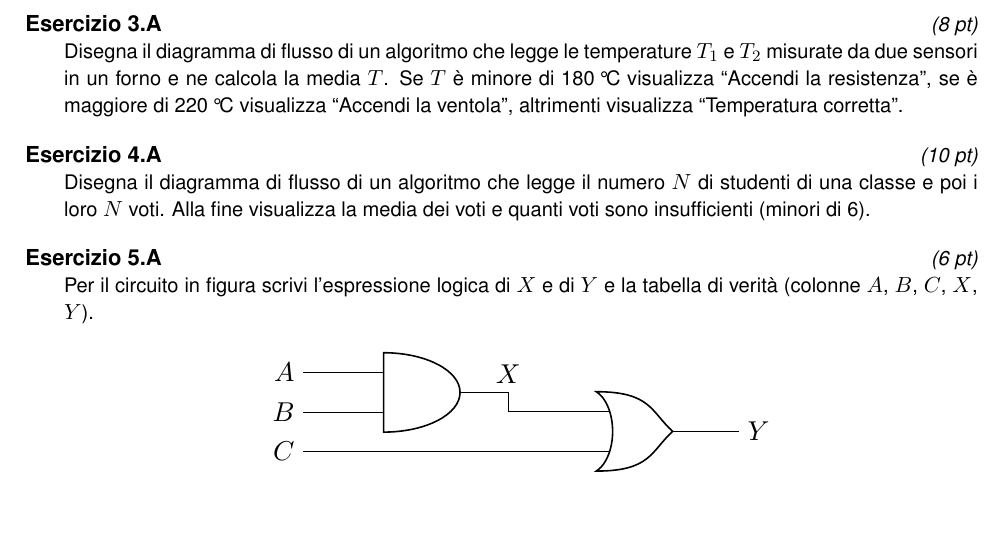
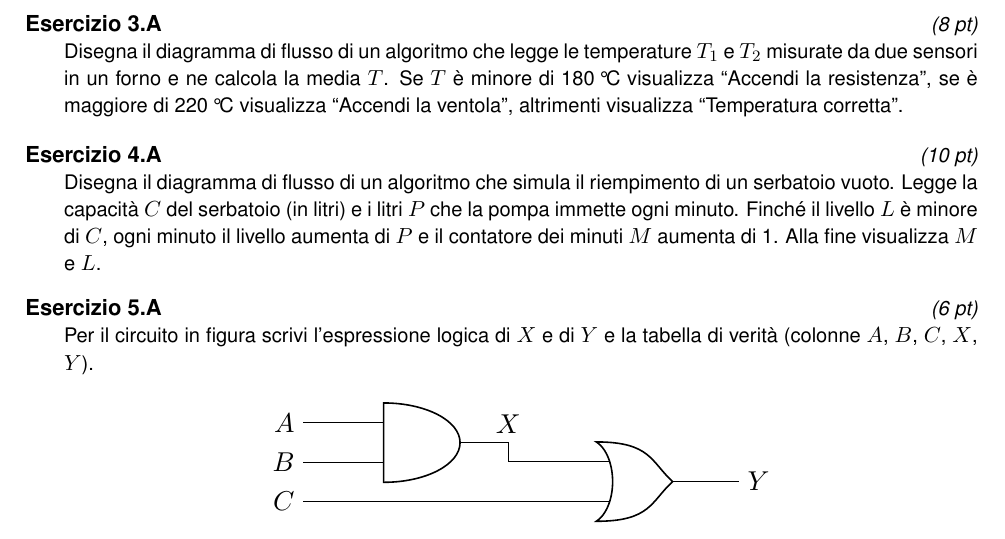
Before and after one commit to alessiolari01/Sistemi_Automatici_3BETC_26-27, a LaTeX problem sheet (Compiti/Verifica_2026_10_XX_Sistemi_3BETC/contenuto_verifica.tex, which reads Banca_Esercizi/sistemi/flusso_ciclo_01.tex): part of page 1 of 2, cut so that both start at the same text. Compiled offline with pdfLaTeX.

Commit message:
Sistemi 3BETC: es. 4 senza vettori, nomi delle variabili nel testo
Co-Authored-By: Claude Opus 5.5 <noreply@anthropic.com>
Claude-Session: https://claude.ai/code/session_01YZvwE2z2n1yi6KExfZTUfP

```diff
--- a/Banca_Esercizi/sistemi/flusso_ciclo_01.tex
+++ b/Banca_Esercizi/sistemi/flusso_ciclo_01.tex
@@ -1,126 +1,106 @@
 % ---------------------------------------------------------------------
-% Argomento: diagramma di flusso con ciclo a contatore (N dati letti)
-%   fila A: N voti -> media e numero di insufficienze
-%   fila B: N numeri -> quanti positivi e quanti negativi
-%   fila C: N pacchi -> peso totale e quanti pacchi superano 20 kg
-% Livello: intermedio   |   Tempo stimato: 20 min
+% Argomento: diagramma di flusso con ciclo (niente vettori: un solo dato
+%            letto, il ciclo aggiorna variabili con nome dato nel testo)
+%   fila A: serbatoio riempito da una pompa -> minuti e livello finale
+%   fila B: forno che si raffredda -> minuti e temperatura finale
+%   fila C: somma dei numeri da 1 a N e media
+% Livello: intermedio   |   Tempo stimato: 15 min
 % ---------------------------------------------------------------------
 \begin{esercizio}[10]
 Disegna il diagramma di flusso di un algoritmo che
 \ABC{%
-legge il numero $N$ di studenti di una classe e poi i loro $N$ voti. Alla fine visualizza la
-media dei voti e quanti voti sono insufficienti (minori di 6).}{%
-legge un numero $N$ e poi $N$ numeri interi. Alla fine visualizza quanti numeri sono positivi
-e quanti sono negativi (lo zero non va contato).}{%
-legge il numero $N$ di pacchi da spedire e poi il peso di ogni pacco in kg. Alla fine visualizza
-il peso totale e quanti pacchi pesano più di \qty{20}{\kilo\gram}.}
+simula il riempimento di un serbatoio vuoto. Legge la capacità $C$ del serbatoio (in litri) e i
+litri $P$ che la pompa immette ogni minuto. Finché il livello $L$ è minore di $C$, ogni minuto
+il livello aumenta di $P$ e il contatore dei minuti $M$ aumenta di 1. Alla fine visualizza $M$
+e $L$.}{%
+simula il raffreddamento di un forno spento. Legge la temperatura iniziale $T$ (in °C) e i gradi
+$D$ di cui la temperatura scende ogni minuto. Finché $T$ è maggiore o uguale a
+\qty{50}{\degreeCelsius}, ogni minuto $T$ diminuisce di $D$ e il contatore dei minuti $M$ aumenta
+di 1. Alla fine visualizza $M$ e $T$.}{%
+legge un numero intero $N$ e calcola la somma $S = 1 + 2 + 3 + \ldots + N$ usando un contatore $i$
+che parte da 1 e aumenta di 1 a ogni giro, finché $i$ non supera $N$. Dopo il ciclo calcola la
+media $A = S/N$ e visualizza $S$ e $A$.}
 
 \begin{solution}
 \begin{center}
 \ABC{%
 \begin{tikzpicture}[x=1cm,y=1cm]
-  \node[fcterm] (ini) at (0,0) {Inizio};
-  \node[fcio]   (in)  at (0,-1.1) {Leggi $N$};
-  \node[fcproc] (ini0) at (0,-2.2) {$S \gets 0$, \ $K \gets 0$, \ $i \gets 0$};
-  \node[fcdec]  (d1)  at (0,-3.75) {$i < N$};
-  \node[fcio]   (lv)  at (0,-5.3) {Leggi $V$};
-  \node[fcproc] (som) at (0,-6.4) {$S \gets S + V$};
-  \node[fcdec]  (d2)  at (0,-7.75) {$V < 6$};
-  \node[fcproc] (cnt) at (3.2,-7.75) {$K \gets K + 1$};
-  \node[fcproc] (inc) at (0,-9.5) {$i \gets i + 1$};
-  \node[fcproc] (med) at (5.6,-3.75) {$M \gets S / N$};
-  \node[fcio]   (out) at (5.6,-4.95) {Scrivi $M$, $K$};
-  \node[fcterm] (fin) at (5.6,-6.1) {Fine};
+  \node[fcterm] (ini)  at (0,0) {Inizio};
+  \node[fcio]   (in)   at (0,-1.1) {Leggi $C$, $P$};
+  \node[fcproc] (ini0) at (0,-2.2) {$L \gets 0$, \ $M \gets 0$};
+  \node[fcdec]  (d1)   at (0,-3.75) {$L < C$};
+  \node[fcproc] (agg)  at (0,-5.3) {$L \gets L + P$};
+  \node[fcproc] (inc)  at (0,-6.4) {$M \gets M + 1$};
+  \node[fcio]   (out)  at (5.0,-3.75) {Scrivi $M$, $L$};
+  \node[fcterm] (fin)  at (5.0,-4.95) {Fine};
   \draw[fcfreccia] (ini) -- (in);
   \draw[fcfreccia] (in) -- (ini0);
   \draw[fcfreccia] (ini0) -- (d1);
-  \draw[fcfreccia] (d1) -- node[fcsi,right] {Sì} (lv);
-  \draw[fcfreccia] (lv) -- (som);
-  \draw[fcfreccia] (som) -- (d2);
-  \draw[fcfreccia] (d2) -- node[fcsi,above] {Sì} (cnt);
-  \draw[fcfreccia] (d2) -- node[fcno,right] {No} (inc);
-  \draw[thick] (cnt) |- (0,-8.75);
-  \draw[fcfreccia] (inc.south) -- ++(0,-0.5) -| (-2.6,-2.95) -- (0,-2.95);
-  \draw[fcfreccia] (d1) -- node[fcno,above] {No} (med);
-  \draw[fcfreccia] (med) -- (out);
-  \draw[fcfreccia] (out) -- (fin);
-\end{tikzpicture}}{%
-\begin{tikzpicture}[x=1cm,y=1cm]
-  \node[fcterm] (ini) at (0,0) {Inizio};
-  \node[fcio]   (in)  at (0,-1.1) {Leggi $N$};
-  \node[fcproc] (ini0) at (0,-2.2) {$P \gets 0$, \ $Q \gets 0$, \ $i \gets 0$};
-  \node[fcdec]  (d1)  at (0,-3.75) {$i < N$};
-  \node[fcio]   (lv)  at (0,-5.3) {Leggi $X$};
-  \node[fcdec]  (d2)  at (0,-6.75) {$X > 0$};
-  \node[fcproc] (cp)  at (3.2,-6.75) {$P \gets P + 1$};
-  \node[fcdec]  (d3)  at (0,-8.35) {$X < 0$};
-  \node[fcproc] (cn)  at (3.2,-8.35) {$Q \gets Q + 1$};
-  \node[fcproc] (inc) at (0,-10.1) {$i \gets i + 1$};
-  \node[fcio]   (out) at (6.0,-3.75) {Scrivi $P$, $Q$};
-  \node[fcterm] (fin) at (6.0,-4.95) {Fine};
-  \draw[fcfreccia] (ini) -- (in);
-  \draw[fcfreccia] (in) -- (ini0);
-  \draw[fcfreccia] (ini0) -- (d1);
-  \draw[fcfreccia] (d1) -- node[fcsi,right] {Sì} (lv);
-  \draw[fcfreccia] (lv) -- (d2);
-  \draw[fcfreccia] (d2) -- node[fcsi,above] {Sì} (cp);
-  \draw[fcfreccia] (d2) -- node[fcno,right] {No} (d3);
-  \draw[fcfreccia] (d3) -- node[fcsi,above] {Sì} (cn);
-  \draw[fcfreccia] (d3) -- node[fcno,right] {No} (inc);
-  \draw[thick] (cp.east) -- (4.8,-6.75) |- (0,-9.35);
-  \draw[thick] (cn.east) -- (4.8,-8.35);
-  \draw[fcfreccia] (inc.south) -- ++(0,-0.5) -| (-2.6,-2.95) -- (0,-2.95);
+  \draw[fcfreccia] (d1) -- node[fcsi,right] {Sì} (agg);
+  \draw[fcfreccia] (agg) -- (inc);
+  \draw[fcfreccia] (inc.south) -- ++(0,-0.5) -| (-2.4,-2.95) -- (0,-2.95);
   \draw[fcfreccia] (d1) -- node[fcno,above] {No} (out);
   \draw[fcfreccia] (out) -- (fin);
 \end{tikzpicture}}{%
 \begin{tikzpicture}[x=1cm,y=1cm]
-  \node[fcterm] (ini) at (0,0) {Inizio};
-  \node[fcio]   (in)  at (0,-1.1) {Leggi $N$};
-  \node[fcproc] (ini0) at (0,-2.2) {$T \gets 0$, \ $K \gets 0$, \ $i \gets 0$};
-  \node[fcdec]  (d1)  at (0,-3.75) {$i < N$};
-  \node[fcio]   (lv)  at (0,-5.3) {Leggi $P$};
-  \node[fcproc] (som) at (0,-6.4) {$T \gets T + P$};
-  \node[fcdec]  (d2)  at (0,-7.75) {$P > 20$};
-  \node[fcproc] (cnt) at (3.2,-7.75) {$K \gets K + 1$};
-  \node[fcproc] (inc) at (0,-9.5) {$i \gets i + 1$};
-  \node[fcio]   (out) at (5.6,-3.75) {Scrivi $T$, $K$};
-  \node[fcterm] (fin) at (5.6,-4.95) {Fine};
+  \node[fcterm] (ini)  at (0,0) {Inizio};
+  \node[fcio]   (in)   at (0,-1.1) {Leggi $T$, $D$};
+  \node[fcproc] (ini0) at (0,-2.2) {$M \gets 0$};
+  \node[fcdec]  (d1)   at (0,-3.75) {$T \geq 50$};
+  \node[fcproc] (agg)  at (0,-5.3) {$T \gets T - D$};
+  \node[fcproc] (inc)  at (0,-6.4) {$M \gets M + 1$};
+  \node[fcio]   (out)  at (5.0,-3.75) {Scrivi $M$, $T$};
+  \node[fcterm] (fin)  at (5.0,-4.95) {Fine};
   \draw[fcfreccia] (ini) -- (in);
   \draw[fcfreccia] (in) -- (ini0);
   \draw[fcfreccia] (ini0) -- (d1);
-  \draw[fcfreccia] (d1) -- node[fcsi,right] {Sì} (lv);
-  \draw[fcfreccia] (lv) -- (som);
-  \draw[fcfreccia] (som) -- (d2);
-  \draw[fcfreccia] (d2) -- node[fcsi,above] {Sì} (cnt);
-  \draw[fcfreccia] (d2) -- node[fcno,right] {No} (inc);
-  \draw[thick] (cnt) |- (0,-8.75);
-  \draw[fcfreccia] (inc.south) -- ++(0,-0.5) -| (-2.6,-2.95) -- (0,-2.95);
+  \draw[fcfreccia] (d1) -- node[fcsi,right] {Sì} (agg);
+  \draw[fcfreccia] (agg) -- (inc);
+  \draw[fcfreccia] (inc.south) -- ++(0,-0.5) -| (-2.4,-2.95) -- (0,-2.95);
   \draw[fcfreccia] (d1) -- node[fcno,above] {No} (out);
+  \draw[fcfreccia] (out) -- (fin);
+\end{tikzpicture}}{%
+\begin{tikzpicture}[x=1cm,y=1cm]
+  \node[fcterm] (ini)  at (0,0) {Inizio};
+  \node[fcio]   (in)   at (0,-1.1) {Leggi $N$};
+  \node[fcproc] (ini0) at (0,-2.2) {$S \gets 0$, \ $i \gets 1$};
+  \node[fcdec]  (d1)   at (0,-3.75) {$i \leq N$};
+  \node[fcproc] (agg)  at (0,-5.3) {$S \gets S + i$};
+  \node[fcproc] (inc)  at (0,-6.4) {$i \gets i + 1$};
+  \node[fcproc] (med)  at (5.0,-3.75) {$A \gets S / N$};
+  \node[fcio]   (out)  at (5.0,-4.95) {Scrivi $S$, $A$};
+  \node[fcterm] (fin)  at (5.0,-6.1) {Fine};
+  \draw[fcfreccia] (ini) -- (in);
+  \draw[fcfreccia] (in) -- (ini0);
+  \draw[fcfreccia] (ini0) -- (d1);
+  \draw[fcfreccia] (d1) -- node[fcsi,right] {Sì} (agg);
+  \draw[fcfreccia] (agg) -- (inc);
+  \draw[fcfreccia] (inc.south) -- ++(0,-0.5) -| (-2.4,-2.95) -- (0,-2.95);
+  \draw[fcfreccia] (d1) -- node[fcno,above] {No} (med);
+  \draw[fcfreccia] (med) -- (out);
   \draw[fcfreccia] (out) -- (fin);
 \end{tikzpicture}}
 \end{center}
 \ABC{%
-  $S$ = somma dei voti, $K$ = contatore delle insufficienze, $i$ = contatore dei voti già letti.
-  Il ciclo si ripete finché $i < N$; la media si calcola una volta sola, dopo il ciclo.}{%
-  $P$ = contatore dei positivi, $Q$ = contatore dei negativi, $i$ = contatore dei numeri già letti.
-  Se $X$ non è né positivo né negativo (è zero) non si conta. Il ciclo si ripete finché $i < N$.}{%
-  $T$ = peso totale, $K$ = contatore dei pacchi oltre \qty{20}{\kilo\gram}, $i$ = contatore dei pacchi
-  già letti. Il ciclo si ripete finché $i < N$.}
+  Il livello parte da 0 (serbatoio vuoto). Il ciclo si ripete finché $L < C$; quando esce, $L$ può
+  superare di poco $C$ perché aumenta di $P$ alla volta.}{%
+  Il ciclo si ripete finché $T \geq 50$; quando esce, $T$ è appena sotto i \qty{50}{\degreeCelsius}.}{%
+  $S$ parte da 0 e $i$ da 1. Il ciclo si ripete finché $i \leq N$; la media si calcola una volta sola,
+  dopo il ciclo.}
   \criterioABC
-  {Inizio/Fine e simboli corretti: 1 pt; lettura di $N$: 1 pt; inizializzazione a 0 di somma,
-    contatore delle insufficienze e contatore del ciclo: 1 pt; ciclo (condizione $i<N$, incremento
-    $i\gets i+1$, ritorno alla condizione): 3 pt; lettura del voto e somma dentro il ciclo: 1 pt;
-    decisione $V<6$ con conteggio: 1 pt; media $S/N$ calcolata dopo il ciclo: 1 pt; uscita di media e
-    numero di insufficienze: 1 pt. Ciclo con condizione in fondo (ripeti\ldots finché) corretto: stessi punti.}
-  {Inizio/Fine e simboli corretti: 1 pt; lettura di $N$: 1 pt; inizializzazione a 0 dei due contatori
-    e del contatore del ciclo: 1 pt; ciclo (condizione $i<N$, incremento $i\gets i+1$, ritorno alla
-    condizione): 3 pt; lettura di $X$ dentro il ciclo: 1 pt; decisione $X>0$ con conteggio: 1 pt;
-    decisione $X<0$ (lo zero non si conta) con conteggio: 1 pt; uscita dei due contatori dopo il ciclo:
-    1 pt. Ciclo con condizione in fondo (ripeti\ldots finché) corretto: stessi punti.}
-  {Inizio/Fine e simboli corretti: 1 pt; lettura di $N$: 1 pt; inizializzazione a 0 del totale, del
-    contatore dei pacchi pesanti e del contatore del ciclo: 1 pt; ciclo (condizione $i<N$, incremento
-    $i\gets i+1$, ritorno alla condizione): 3 pt; lettura del peso dentro il ciclo: 1 pt; somma
-    $T\gets T+P$: 1 pt; decisione $P>20$ con conteggio: 1 pt; uscita di totale e contatore dopo il
-    ciclo: 1 pt. Ciclo con condizione in fondo (ripeti\ldots finché) corretto: stessi punti.}
+  {Inizio/Fine e simboli corretti: 1 pt; lettura di $C$ e $P$: 1 pt; inizializzazione $L\gets 0$,
+    $M\gets 0$: 2 pt; condizione del ciclo $L<C$ con rami Sì/No giusti: 2 pt; aggiornamenti
+    $L\gets L+P$ e $M\gets M+1$ dentro il ciclo: 2 pt; ritorno alla condizione: 1 pt; uscita di $M$ e
+    $L$ dopo il ciclo: 1 pt. Ciclo con condizione in fondo (ripeti\ldots finché $L \geq C$) corretto:
+    stessi punti.}
+  {Inizio/Fine e simboli corretti: 1 pt; lettura di $T$ e $D$: 1 pt; inizializzazione $M\gets 0$ (e
+    nessuna inizializzazione di $T$ dopo la lettura): 2 pt; condizione del ciclo $T\geq 50$ con rami
+    Sì/No giusti: 2 pt; aggiornamenti $T\gets T-D$ e $M\gets M+1$ dentro il ciclo: 2 pt; ritorno alla
+    condizione: 1 pt; uscita di $M$ e $T$ dopo il ciclo: 1 pt. Ciclo con condizione in fondo
+    (ripeti\ldots finché $T<50$) corretto: stessi punti.}
+  {Inizio/Fine e simboli corretti: 1 pt; lettura di $N$: 1 pt; inizializzazione $S\gets 0$, $i\gets 1$:
+    2 pt; condizione del ciclo $i\leq N$ con rami Sì/No giusti: 2 pt; aggiornamenti $S\gets S+i$ e
+    $i\gets i+1$ dentro il ciclo (in quest'ordine): 2 pt; ritorno alla condizione e media $S/N$ dopo il
+    ciclo: 1 pt; uscita di $S$ e $A$: 1 pt. Ciclo con condizione in fondo corretto: stessi punti.}
 \end{solution}
 \end{esercizio}
```
Also changed, not shown: CLAUDE.md (+5 -2 lines).
